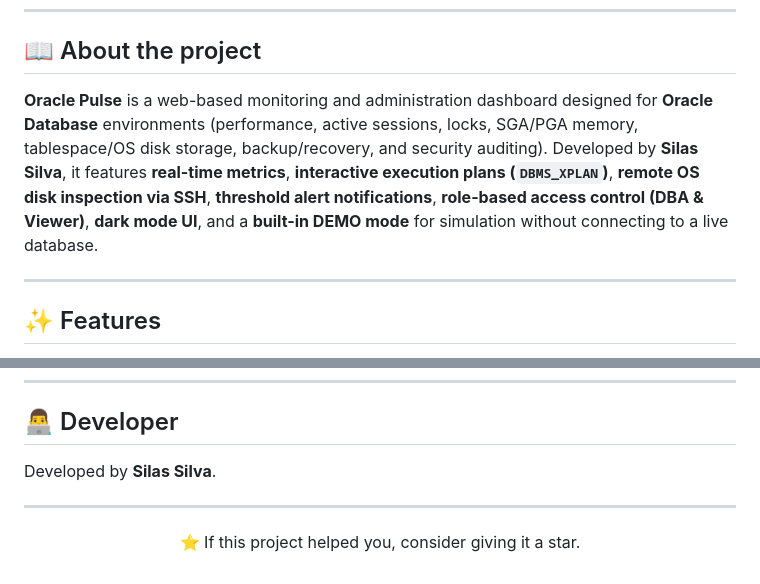
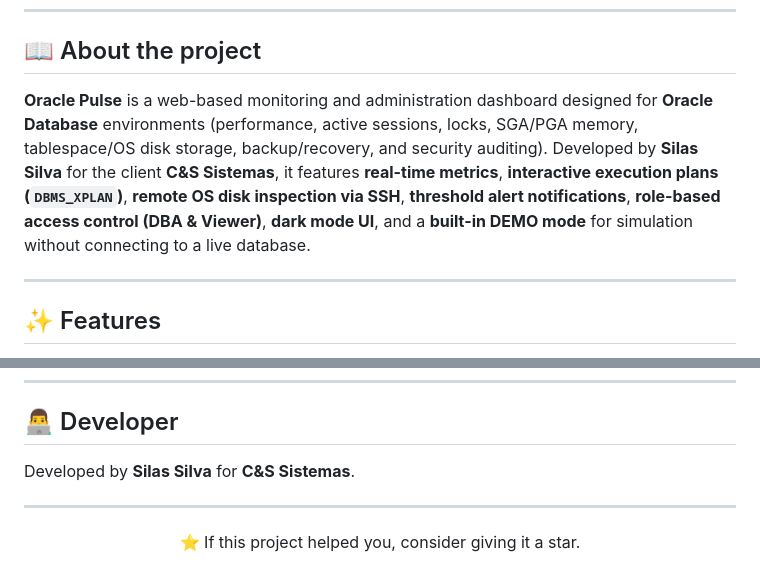
Before and after one commit to Silas-Silva-dev/Oracle-Pulse, a Markdown page: README.md, 2 parts joined by grey strips. Drawn GitHub-style.

Commit message:
docs: credit client C&S Sistemas in README

```diff
--- a/README.md
+++ b/README.md
@@ -16,7 +16,7 @@
 
 ## 📖 About the project
 
-**Oracle Pulse** is a web-based monitoring and administration dashboard designed for **Oracle Database** environments (performance, active sessions, locks, SGA/PGA memory, tablespace/OS disk storage, backup/recovery, and security auditing). Developed by **Silas Silva**, it features **real-time metrics**, **interactive execution plans (`DBMS_XPLAN`)**, **remote OS disk inspection via SSH**, **threshold alert notifications**, **role-based access control (DBA & Viewer)**, **dark mode UI**, and a **built-in DEMO mode** for simulation without connecting to a live database.
+**Oracle Pulse** is a web-based monitoring and administration dashboard designed for **Oracle Database** environments (performance, active sessions, locks, SGA/PGA memory, tablespace/OS disk storage, backup/recovery, and security auditing). Developed by **Silas Silva** for the client **C&S Sistemas**, it features **real-time metrics**, **interactive execution plans (`DBMS_XPLAN`)**, **remote OS disk inspection via SSH**, **threshold alert notifications**, **role-based access control (DBA & Viewer)**, **dark mode UI**, and a **built-in DEMO mode** for simulation without connecting to a live database.
 
 ---
 
@@ -188,7 +188,7 @@ docker run -p 3000:3000 --env-file .env oracle-pulse
 
 ## 👨‍💻 Developer
 
-Developed by **Silas Silva**.
+Developed by **Silas Silva** for **C&S Sistemas**.
 
 ---
 
```
